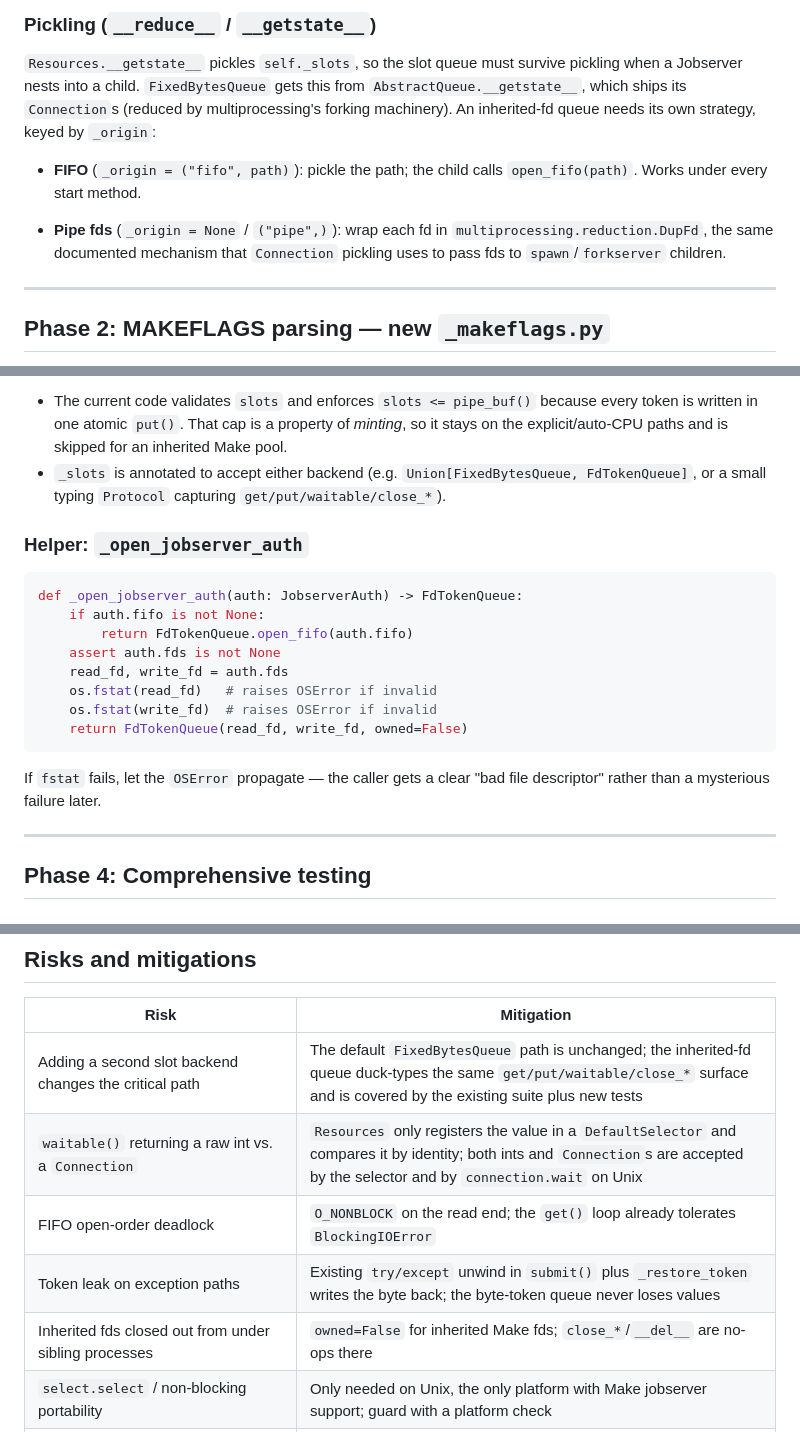
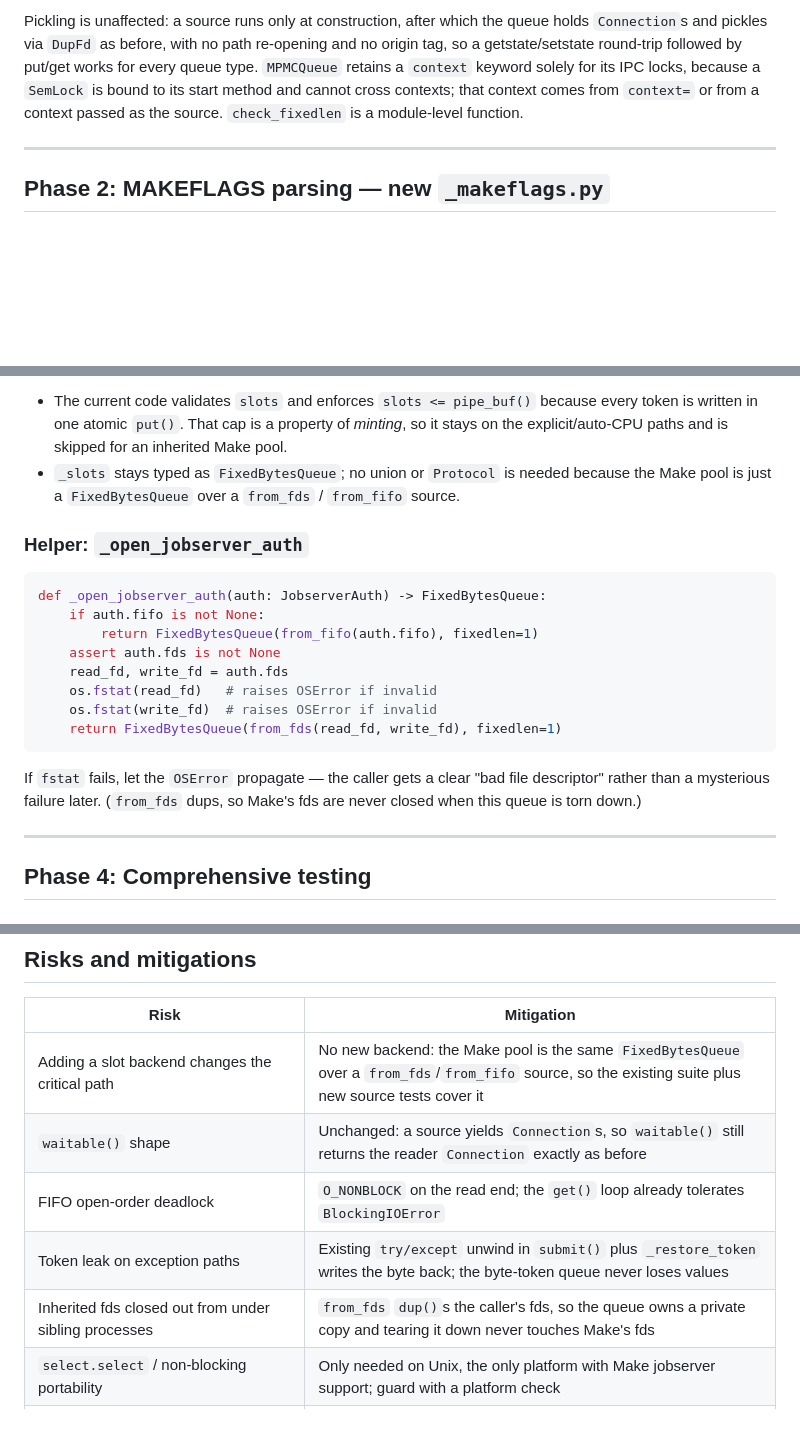
Before and after one commit to RhysU/jobserver, a Markdown page: draft/MAKEFLAGS.md, 3 parts joined by grey strips. Rendered like a GitHub page; blank space fills up the shorter version.

````diff
--- a/draft/MAKEFLAGS.md
+++ b/draft/MAKEFLAGS.md
@@ -197,18 +143,12 @@ Linux).
 
-### Pickling (`__reduce__` / `__getstate__`)
-
-`Resources.__getstate__` pickles `self._slots`, so the slot queue must
-survive pickling when a Jobserver nests into a child.  `FixedBytesQueue`
-gets this from `AbstractQueue.__getstate__`, which ships its `Connection`s
-(reduced by multiprocessing's forking machinery).  An inherited-fd queue
-needs its own strategy, keyed by `_origin`:
-
-- **FIFO** (`_origin = ("fifo", path)`): pickle the path; the child calls
-  `open_fifo(path)`.  Works under every start method.
-
-- **Pipe fds** (`_origin = None` / `("pipe",)`): wrap each fd in
-  `multiprocessing.reduction.DupFd`, the same documented mechanism that
-  `Connection` pickling uses to pass fds to `spawn`/`forkserver` children.
+Pickling is unaffected: a source runs only at construction, after which the
+queue holds `Connection`s and pickles via `DupFd` as before, with no path
+re-opening and no origin tag, so a getstate/setstate round-trip followed by
+put/get works for every queue type.  `MPMCQueue` retains a `context`
+keyword solely for its IPC locks, because a `SemLock` is bound to its start
+method and cannot cross contexts; that context comes from `context=` or
+from a context passed as the source.  `check_fixedlen` is a module-level
+function.
 
 ---
 
@@ -310,25 +250,26 @@ Notes:
   because every token is written in one atomic `put()`.  That cap is a
   property of *minting*, so it stays on the explicit/auto-CPU paths and is
   skipped for an inherited Make pool.
-- `_slots` is annotated to accept either backend (e.g.
-  `Union[FixedBytesQueue, FdTokenQueue]`, or a small typing `Protocol`
-  capturing `get/put/waitable/close_*`).
+- `_slots` stays typed as `FixedBytesQueue`; no union or `Protocol` is
+  needed because the Make pool is just a `FixedBytesQueue` over a `from_fds`
+  / `from_fifo` source.
 
 ### Helper: `_open_jobserver_auth`
 
 ```python
-def _open_jobserver_auth(auth: JobserverAuth) -> FdTokenQueue:
+def _open_jobserver_auth(auth: JobserverAuth) -> FixedBytesQueue:
     if auth.fifo is not None:
-        return FdTokenQueue.open_fifo(auth.fifo)
+        return FixedBytesQueue(from_fifo(auth.fifo), fixedlen=1)
     assert auth.fds is not None
     read_fd, write_fd = auth.fds
     os.fstat(read_fd)   # raises OSError if invalid
     os.fstat(write_fd)  # raises OSError if invalid
-    return FdTokenQueue(read_fd, write_fd, owned=False)
+    return FixedBytesQueue(from_fds(read_fd, write_fd), fixedlen=1)
 ```
 
 If `fstat` fails, let the `OSError` propagate — the caller gets a clear
-"bad file descriptor" rather than a mysterious failure later.
+"bad file descriptor" rather than a mysterious failure later.  (`from_fds`
+dups, so Make's fds are never closed when this queue is torn down.)
 
 ---
 
@@ -490,11 +431,11 @@ Phase 2 ───────╯            │
 
 | Risk | Mitigation |
 |------|------------|
-| Adding a second slot backend changes the critical path | The default `FixedBytesQueue` path is unchanged; the inherited-fd queue duck-types the same `get/put/waitable/close_*` surface and is covered by the existing suite plus new tests |
-| `waitable()` returning a raw int vs. a `Connection` | `Resources` only registers the value in a `DefaultSelector` and compares it by identity; both ints and `Connection`s are accepted by the selector and by `connection.wait` on Unix |
+| Adding a slot backend changes the critical path | No new backend: the Make pool is the same `FixedBytesQueue` over a `from_fds`/`from_fifo` source, so the existing suite plus new source tests cover it |
+| `waitable()` shape | Unchanged: a source yields `Connection`s, so `waitable()` still returns the reader `Connection` exactly as before |
 | FIFO open-order deadlock | `O_NONBLOCK` on the read end; the `get()` loop already tolerates `BlockingIOError` |
 | Token leak on exception paths | Existing `try/except` unwind in `submit()` plus `_restore_token` writes the byte back; the byte-token queue never loses values |
-| Inherited fds closed out from under sibling processes | `owned=False` for inherited Make fds; `close_*`/`__del__` are no-ops there |
+| Inherited fds closed out from under sibling processes | `from_fds` `dup()`s the caller's fds, so the queue owns a private copy and tearing it down never touches Make's fds |
 | `select.select` / non-blocking portability | Only needed on Unix, the only platform with Make jobserver support; guard with a platform check |
 | MAKEFLAGS detection is surprising | Only triggers when `slots=None` (the default); explicit `slots=N` always overrides; document on both `Resources` and `Jobserver` |
 | `slots <= pipe_buf()` cap vs. a large Make pool | The cap is a minting constraint; it stays on the local-pipe paths and is skipped when inheriting a Make pool |
````
Also changed, not shown: other parts of draft/MAKEFLAGS.md (+36 -90 lines).
